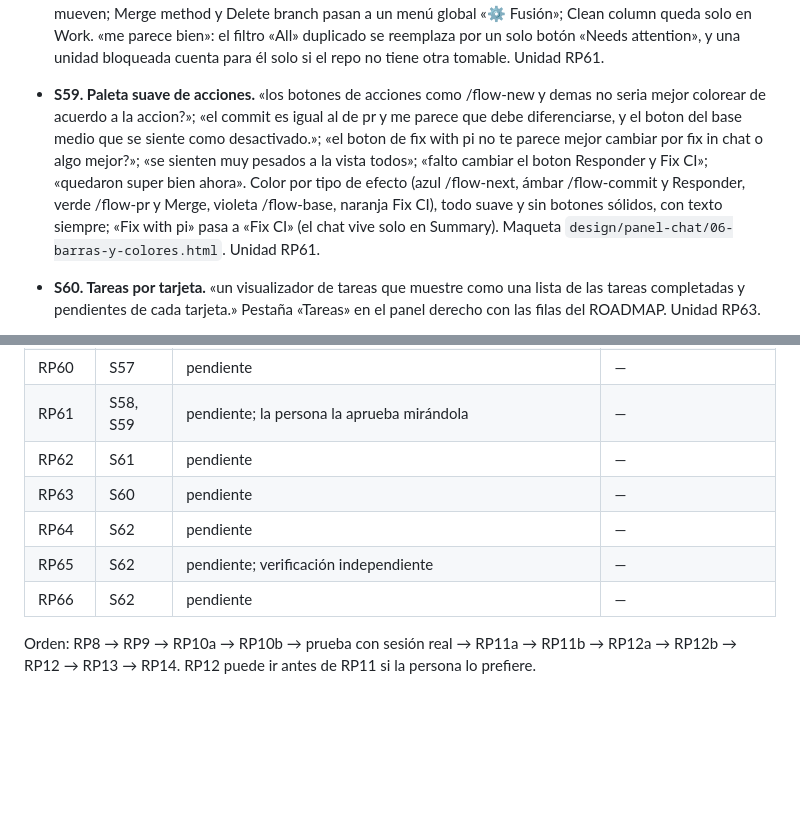
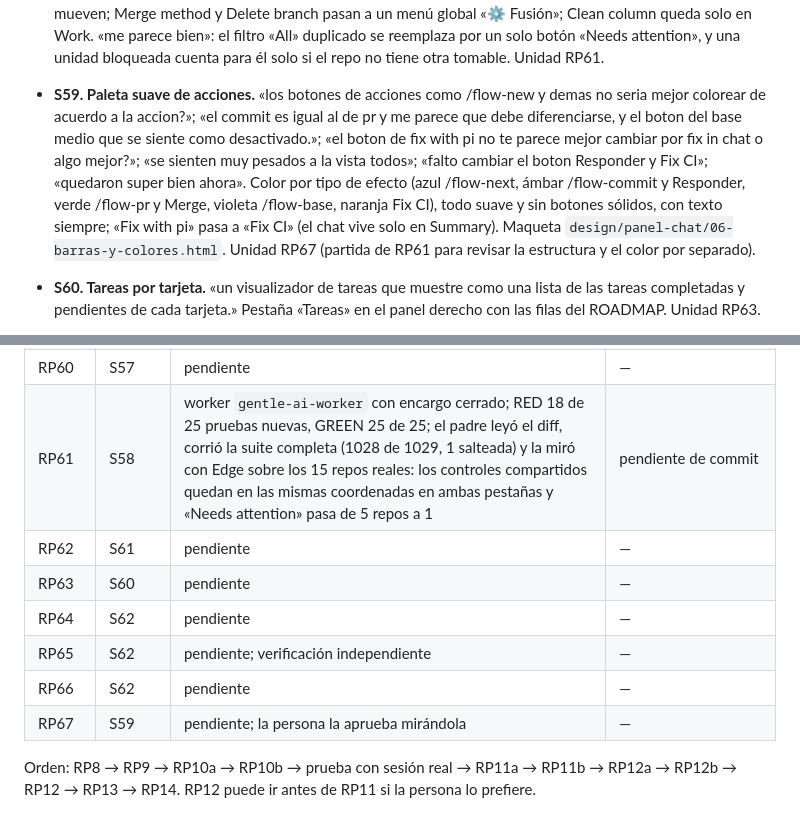
Before and after one commit to victorvelazquez/repo-panel, a Markdown page: odd/tasks/panel-sala.md, 2 parts joined by grey strips. GitHub-like rendering; blank space fills up the shorter version.

```diff
--- a/odd/tasks/panel-sala.md
+++ b/odd/tasks/panel-sala.md
@@ -66,7 +66,7 @@ Las citas son textuales de la persona (ver `## Log`). No se resumen ni se agrega
 - **S56. El chat vive solo en Summary.** «chat va solo en summary.» El chat y su pestaña «Cambios» se muestran solo en la pestaña Summary; Work conserva el tablero por etapas, su tira «Go work on» y su cajón de diff tal como hoy, a todo el ancho. Unidad RP54.
 - **S57. Conformity a todo el ancho.** «puede pasar a vista todo el ancho». La pestaña Conformity deja de abrir un cajón lateral y muestra, a todo el ancho, la lista de repos que no cumplen sus requisitos, con las mismas acciones («Put in conditions») y el número de pendientes en la pestaña; el botón duplicado del encabezado se quita. Unidad RP60.
 - **S58. Jerarquía de las barras y funciones compartidas.** «no senti muy bien que al cambiar de pestañas se cambian los botones de arriba, creo que la gerarquia falta mejorar, que las pestañas esten arriba de los botones que se muestran segun su ventana.»; «por ejemplo tambien estas funciones: filtro, selector de grupo, Merge method rebase, delete branch, Clean column se muestran en una pestaña y en otro no.» Tres niveles fijos: barra global, pestañas y barra de la vista; buscar, grupo y alcance son iguales en Summary y Work y no se mueven; Merge method y Delete branch pasan a un menú global «⚙ Fusión»; Clean column queda solo en Work. «me parece bien»: el filtro «All» duplicado se reemplaza por un solo botón «Needs attention», y una unidad bloqueada cuenta para él solo si el repo no tiene otra tomable. Unidad RP61.
-- **S59. Paleta suave de acciones.** «los botones de acciones como /flow-new y demas no seria mejor colorear de acuerdo a la accion?»; «el commit es igual al de pr y me parece que debe diferenciarse, y el boton del base medio que se siente como desactivado.»; «el boton de fix with pi no te parece mejor cambiar por fix in chat o algo mejor?»; «se sienten muy pesados a la vista todos»; «falto cambiar el boton Responder y Fix CI»; «quedaron super bien ahora». Color por tipo de efecto (azul /flow-next, ámbar /flow-commit y Responder, verde /flow-pr y Merge, violeta /flow-base, naranja Fix CI), todo suave y sin botones sólidos, con texto siempre; «Fix with pi» pasa a «Fix CI» (el chat vive solo en Summary). Maqueta `design/panel-chat/06-barras-y-colores.html`. Unidad RP61.
+- **S59. Paleta suave de acciones.** «los botones de acciones como /flow-new y demas no seria mejor colorear de acuerdo a la accion?»; «el commit es igual al de pr y me parece que debe diferenciarse, y el boton del base medio que se siente como desactivado.»; «el boton de fix with pi no te parece mejor cambiar por fix in chat o algo mejor?»; «se sienten muy pesados a la vista todos»; «falto cambiar el boton Responder y Fix CI»; «quedaron super bien ahora». Color por tipo de efecto (azul /flow-next, ámbar /flow-commit y Responder, verde /flow-pr y Merge, violeta /flow-base, naranja Fix CI), todo suave y sin botones sólidos, con texto siempre; «Fix with pi» pasa a «Fix CI» (el chat vive solo en Summary). Maqueta `design/panel-chat/06-barras-y-colores.html`. Unidad RP67 (partida de RP61 para revisar la estructura y el color por separado).
 - **S60. Tareas por tarjeta.** «un visualizador de tareas que muestre como una lista de las tareas completadas y pendientes de cada tarjeta.» Pestaña «Tareas» en el panel derecho con las filas del ROADMAP. Unidad RP63.
 - **S61. Uso de Claude por 5 horas y semanal.** «un visualizador de uso de tokens de cluade por 5 horas y semanal.»; «1. autorizo.» (editar `claude-usage.ts`, fuera del repo). El panel muestra los porcentajes y el reinicio de cada ventana que ya calcula la extensión. Unidad RP62.
 - **S62. Explorador de archivos y visor único.** «un explorador y lectura de archivos del repo resaltando los editados que están en diff y al seleccionar un archivo que muestre las líneas de códigos, tanto editado o no.»; «usar esa misma visualizador de leer códigos de archivos para visualizar también diffs.»; «poder verlos igual. es mi front visualiador. es seguro.» (los archivos con pinta de secreto se ven); «lo que pueda ser complicado podemos dejar para después.» Unidades RP64 (visor), RP65 (explorador) y RP66 (resaltado, después).
@@ -132,12 +132,13 @@ Las citas son textuales de la persona (ver `## Log`). No se resumen ni se agrega
 | RP58 | S46 | worker `gentle-ai-worker` con encargo cerrado; RED 7 fallos en lo del botón y 2 en lo de RP51; el padre corrió la suite completa, que encontró una prueba que fija la lista exacta de comandos y la actualizó | pendiente de commit |
 | RP59 | S52, S54, S55 | worker `gentle-ai-worker` con encargo cerrado; RED 36 de 49 pruebas nuevas, GREEN 49 de 49; el padre leyó el código, corrió la suite completa (1003 de 1004, 1 salteada) y la miró con Edge sobre los 15 repos reales | pendiente de commit |
 | RP60 | S57 | pendiente | — |
-| RP61 | S58, S59 | pendiente; la persona la aprueba mirándola | — |
+| RP61 | S58 | worker `gentle-ai-worker` con encargo cerrado; RED 18 de 25 pruebas nuevas, GREEN 25 de 25; el padre leyó el diff, corrió la suite completa (1028 de 1029, 1 salteada) y la miró con Edge sobre los 15 repos reales: los controles compartidos quedan en las mismas coordenadas en ambas pestañas y «Needs attention» pasa de 5 repos a 1 | pendiente de commit |
 | RP62 | S61 | pendiente | — |
 | RP63 | S60 | pendiente | — |
 | RP64 | S62 | pendiente | — |
 | RP65 | S62 | pendiente; verificación independiente | — |
 | RP66 | S62 | pendiente | — |
+| RP67 | S59 | pendiente; la persona la aprueba mirándola | — |
 
 Orden: RP8 → RP9 → RP10a → RP10b → prueba con sesión real → RP11a → RP11b → RP12a → RP12b → RP12 → RP13 → RP14. RP12 puede ir antes de RP11 si la persona lo prefiere.
 
```
Also changed, not shown: docs/ROADMAP.md (+4 -3 lines).
